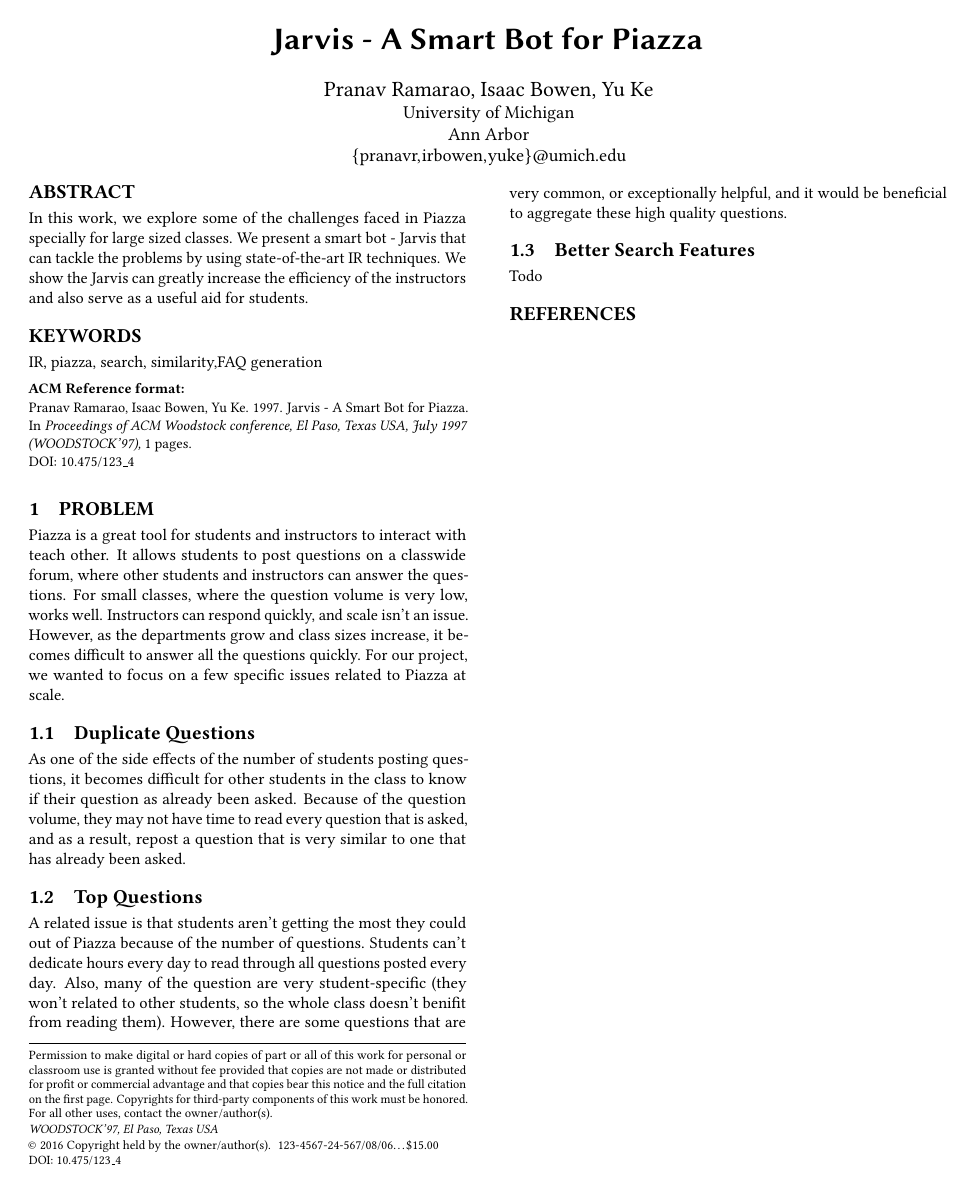
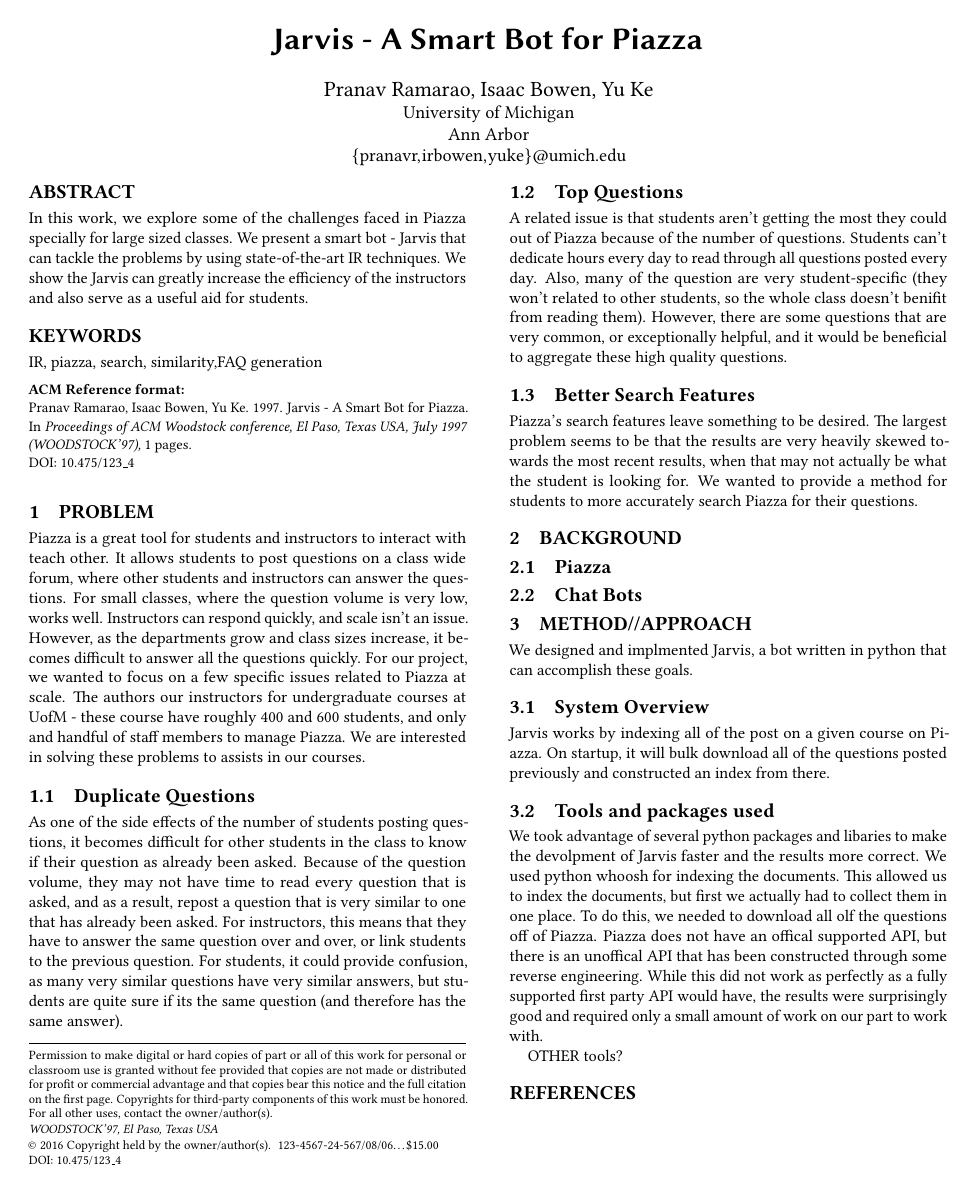
Before and after one commit to pranavr93/piazza_bot, a LaTeX paper (latex/report.tex): the whole page. Compiled offline with pdfLaTeX.

Commit message:
More updates

```diff
--- a/latex/report.tex
+++ b/latex/report.tex
@@ -53,17 +53,30 @@
 \maketitle
 
 \section{Problem}
-Piazza is a great tool for students and instructors to interact with teach other. It allows students to post questions on a classwide forum, where other students and instructors can answer the questions. For small classes, where the question volume is very low, works well. Instructors can respond quickly, and scale isn't an issue. However, as the departments grow and class sizes increase, it becomes difficult to answer all the questions quickly. For our project, we wanted to focus on a few specific issues related to Piazza at scale.
+Piazza is a great tool for students and instructors to interact with teach other. It allows students to post questions on a class wide forum, where other students and instructors can answer the questions. For small classes, where the question volume is very low, works well. Instructors can respond quickly, and scale isn't an issue. However, as the departments grow and class sizes increase, it becomes difficult to answer all the questions quickly. For our project, we wanted to focus on a few specific issues related to Piazza at scale. The authors our instructors for undergraduate courses at UofM - these course have roughly 400 and 600 students, and only and handful of staff members to manage Piazza. We are interested in solving these problems to assists in our courses.
+
 \subsection{Duplicate Questions}
-As one of the side effects of the number of students posting questions, it becomes difficult for other students in the class to know if their question as already been asked. Because of the question volume, they may not have time to read every question that is asked, and as a result, repost a question that is very similar to one that has already been asked.
+As one of the side effects of the number of students posting questions, it becomes difficult for other students in the class to know if their question as already been asked. Because of the question volume, they may not have time to read every question that is asked, and as a result, repost a question that is very similar to one that has already been asked. For instructors, this means that they have to answer the same question over and over, or link students to the previous question. For students, it could provide confusion, as many very similar questions have very similar answers, but students are quite sure if its the same question (and therefore has the same answer).
 
 \subsection{Top Questions}
 A related issue is that students aren't getting the most they could out of Piazza because of the number of questions. Students can't dedicate hours every day to read through all questions posted every day. Also, many of the question are very student-specific (they won't related to other students, so the whole class doesn't benifit from reading them). However, there are some questions that are very common, or exceptionally helpful, and it would be beneficial to aggregate these high quality questions.
 
 \subsection{Better Search Features}
-Todo
+Piazza's search features leave something to be desired. The largest problem seems to be that the results are very heavily skewed towards the most recent results, when that may not actually be what the student is looking for. We wanted to provide a method for students to more accurately search Piazza for their questions.
 
+\section{Background}
+\subsection{Piazza}
+\subsection{Chat Bots}
 
+\section{Method//Approach}
+We designed and implmented Jarvis, a bot written in python that can accomplish these goals.
+
+\subsection{System Overview}
+Jarvis works by indexing all of the post on a given course on Piazza. On startup, it will bulk download all of the questions posted previously and constructed an index from there.
+\subsection{Tools and packages used}
+We took advantage of several python packages and libaries to make the devolpment of Jarvis faster and the results more correct. We used python whoosh for indexing the documents. This allowed us to index the documents, but first we actually had to collect them in one place. To do this, we needed to download all olf the questions off of Piazza. Piazza does not have an offical supported API, but there is an unoffical API that has been constructed through some reverse engineering. While this did not work as perfectly as a fully supported first party API would have, the results were surprisingly good and required only a small amount of work on our part to work with.
+
+OTHER tools?
 \bibliographystyle{ACM-Reference-Format}
 \bibliography{sigproc}
 
```
Also changed, not shown: latex/report.pdf, 1 other file.
